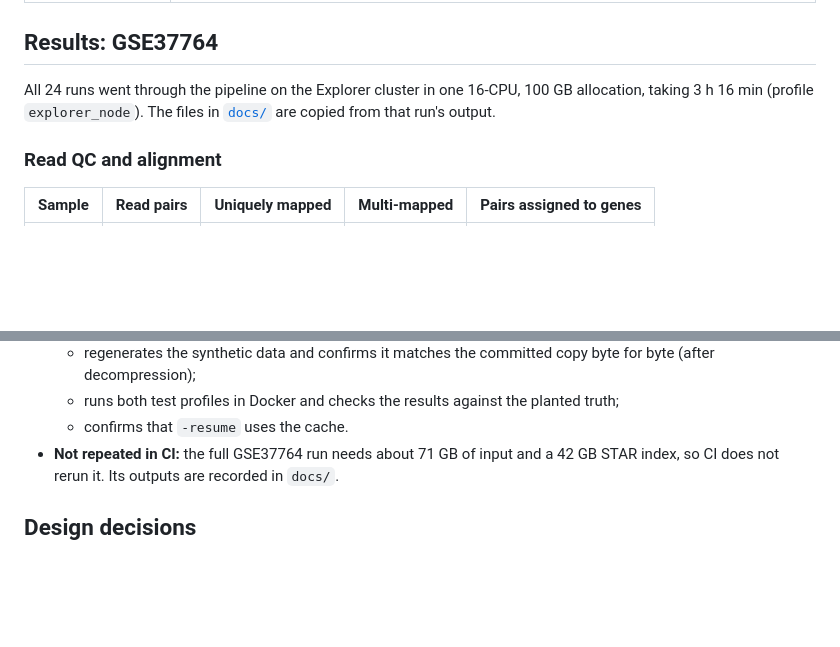
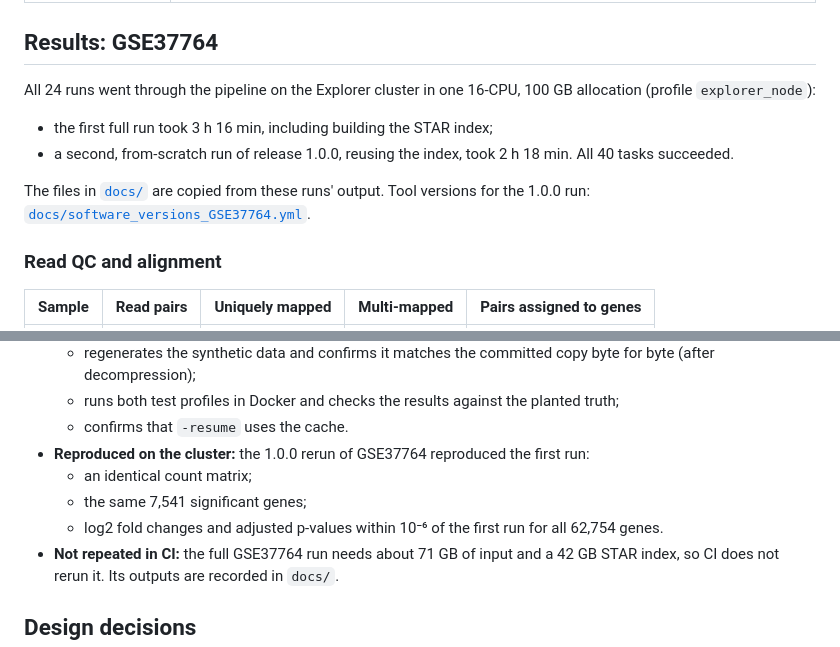
Before and after one commit to AKULA-PRASAD/luad-rnaseq-nextflow, a Markdown page: README.md, 2 parts joined by grey strips. Rendered like a GitHub page; blank space fills up the shorter version.

```diff
--- a/README.md
+++ b/README.md
@@ -185,7 +185,11 @@ sbatch --dependency=afterok:$J ~/luad-rnaseq-nextflow/hpc/run_pipeline_node.sbat
 
 ## Results: GSE37764
 
-All 24 runs went through the pipeline on the Explorer cluster in one 16-CPU, 100 GB allocation, taking 3 h 16 min (profile `explorer_node`). The files in [`docs/`](docs/) are copied from that run's output.
+All 24 runs went through the pipeline on the Explorer cluster in one 16-CPU, 100 GB allocation (profile `explorer_node`):
+- the first full run took 3 h 16 min, including building the STAR index;
+- a second, from-scratch run of release 1.0.0, reusing the index, took 2 h 18 min. All 40 tasks succeeded.
+
+The files in [`docs/`](docs/) are copied from these runs' output. Tool versions for the 1.0.0 run: [`docs/software_versions_GSE37764.yml`](docs/software_versions_GSE37764.yml).
 
 ### Read QC and alignment
 
@@ -258,6 +280,10 @@ All listed changes have padj < 10⁻⁴ (largest: MKI67, 2 × 10⁻⁵).
   - regenerates the synthetic data and confirms it matches the committed copy byte for byte (after decompression);
   - runs both test profiles in Docker and checks the results against the planted truth;
   - confirms that `-resume` uses the cache.
+- **Reproduced on the cluster:** the 1.0.0 rerun of GSE37764 reproduced the first run:
+  - an identical count matrix;
+  - the same 7,541 significant genes;
+  - log2 fold changes and adjusted p-values within 10⁻⁶ of the first run for all 62,754 genes.
 - **Not repeated in CI:** the full GSE37764 run needs about 71 GB of input and a 42 GB STAR index, so CI does not rerun it. Its outputs are recorded in `docs/`.
 
 ## Design decisions
```
Also changed, not shown: other parts of README.md (+18 -0 lines), CHANGELOG.md (+1 -1 lines), docs/gsea_nes_GSE37764.png (added), 2 other files.
